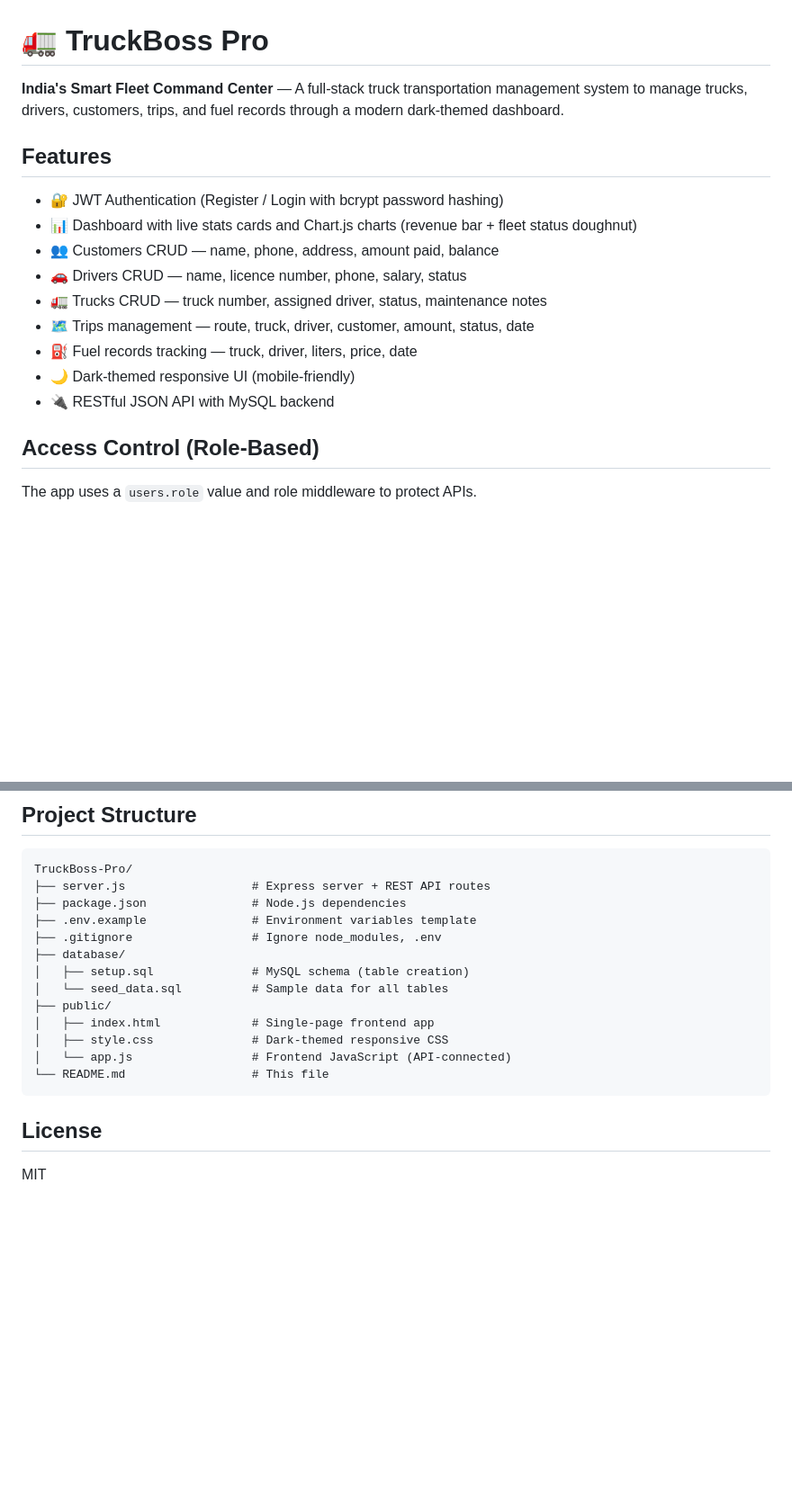
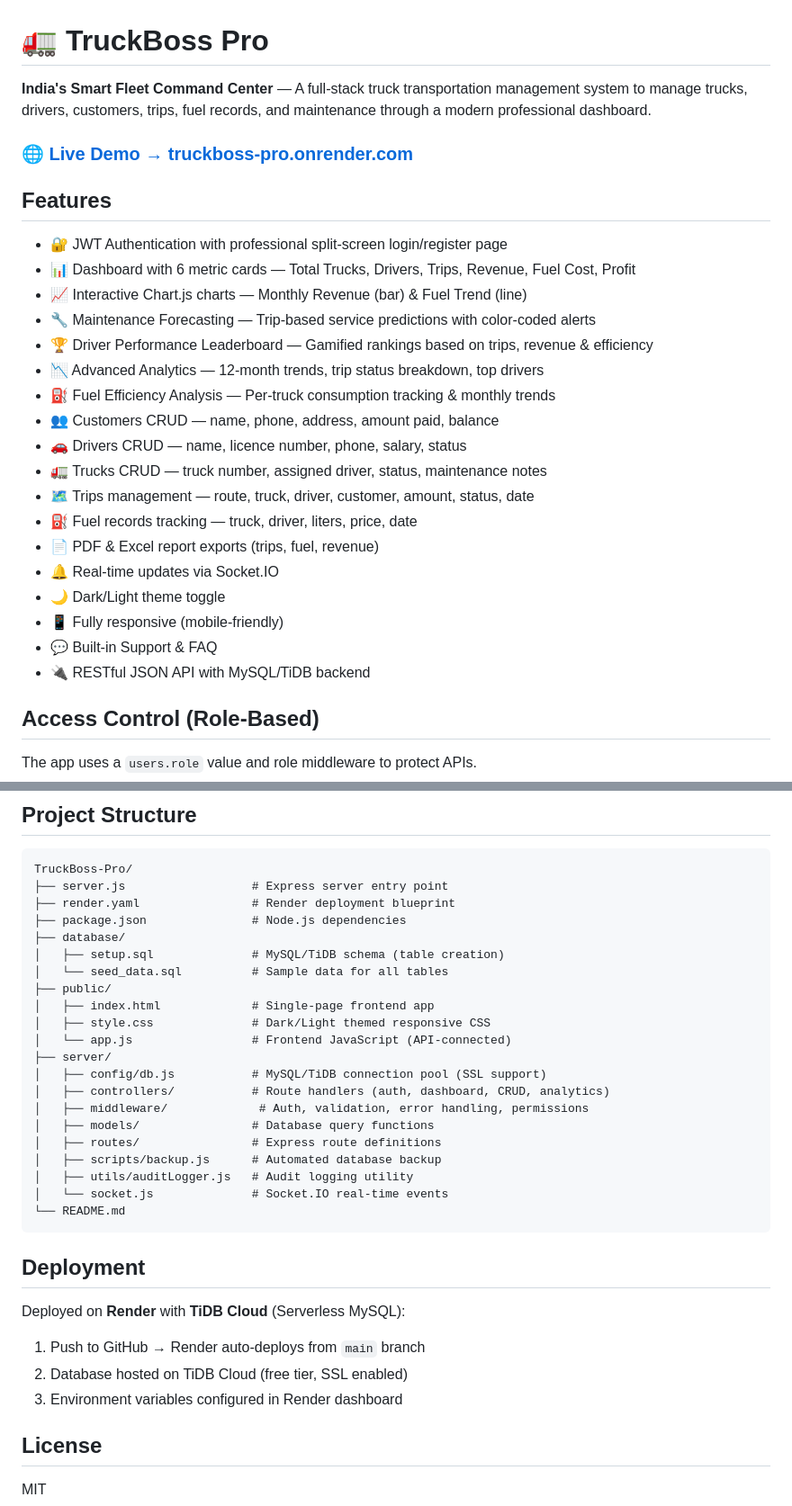
Before and after one commit to Ashishkumar9896/TruckBoss-Pro, a Markdown page: README.md, 2 parts joined by grey strips. Shown at 90% size. GitHub-like rendering; blank space fills up the shorter version.

Commit message:
docs: update README with live demo link, updated features, tech stack, and deployment info

````diff
--- a/README.md
+++ b/README.md
@@ -1,18 +1,29 @@
 # 🚛 TruckBoss Pro
 
-**India's Smart Fleet Command Center** — A full-stack truck transportation management system to manage trucks, drivers, customers, trips, and fuel records through a modern dark-themed dashboard.
+**India's Smart Fleet Command Center** — A full-stack truck transportation management system to manage trucks, drivers, customers, trips, fuel records, and maintenance through a modern professional dashboard.
+
+### 🌐 [Live Demo → truckboss-pro.onrender.com](https://truckboss-pro.onrender.com)
 
 ## Features
 
-- 🔐 JWT Authentication (Register / Login with bcrypt password hashing)
-- 📊 Dashboard with live stats cards and Chart.js charts (revenue bar + fleet status doughnut)
+- 🔐 JWT Authentication with professional split-screen login/register page
+- 📊 Dashboard with 6 metric cards — Total Trucks, Drivers, Trips, Revenue, Fuel Cost, Profit
+- 📈 Interactive Chart.js charts — Monthly Revenue (bar) & Fuel Trend (line)
+- 🔧 Maintenance Forecasting — Trip-based service predictions with color-coded alerts
+- 🏆 Driver Performance Leaderboard — Gamified rankings based on trips, revenue & efficiency
+- 📉 Advanced Analytics — 12-month trends, trip status breakdown, top drivers
+- ⛽ Fuel Efficiency Analysis — Per-truck consumption tracking & monthly trends
 - 👥 Customers CRUD — name, phone, address, amount paid, balance
 - 🚗 Drivers CRUD — name, licence number, phone, salary, status
 - 🚛 Trucks CRUD — truck number, assigned driver, status, maintenance notes
 - 🗺️ Trips management — route, truck, driver, customer, amount, status, date
 - ⛽ Fuel records tracking — truck, driver, liters, price, date
-- 🌙 Dark-themed responsive UI (mobile-friendly)
-- 🔌 RESTful JSON API with MySQL backend
+- 📄 PDF & Excel report exports (trips, fuel, revenue)
+- 🔔 Real-time updates via Socket.IO
+- 🌙 Dark/Light theme toggle
+- 📱 Fully responsive (mobile-friendly)
+- 💬 Built-in Support & FAQ
+- 🔌 RESTful JSON API with MySQL/TiDB backend
 
 ## Access Control (Role-Based)
 
@@ -207,19 +227,35 @@ Add screenshots to the `screenshots/` folder and link them here.
 
 ```
 TruckBoss-Pro/
-├── server.js                  # Express server + REST API routes
+├── server.js                  # Express server entry point
+├── render.yaml                # Render deployment blueprint
 ├── package.json               # Node.js dependencies
-├── .env.example               # Environment variables template
-├── .gitignore                 # Ignore node_modules, .env
 ├── database/
-│   ├── setup.sql              # MySQL schema (table creation)
+│   ├── setup.sql              # MySQL/TiDB schema (table creation)
 │   └── seed_data.sql          # Sample data for all tables
 ├── public/
 │   ├── index.html             # Single-page frontend app
-│   ├── style.css              # Dark-themed responsive CSS
+│   ├── style.css              # Dark/Light themed responsive CSS
 │   └── app.js                 # Frontend JavaScript (API-connected)
-└── README.md                  # This file
+├── server/
+│   ├── config/db.js           # MySQL/TiDB connection pool (SSL support)
+│   ├── controllers/           # Route handlers (auth, dashboard, CRUD, analytics)
+│   ├── middleware/             # Auth, validation, error handling, permissions
+│   ├── models/                # Database query functions
+│   ├── routes/                # Express route definitions
+│   ├── scripts/backup.js      # Automated database backup
+│   ├── utils/auditLogger.js   # Audit logging utility
+│   └── socket.js              # Socket.IO real-time events
+└── README.md
 ```
+
+## Deployment
+
+Deployed on **Render** with **TiDB Cloud** (Serverless MySQL):
+
+1. Push to GitHub → Render auto-deploys from `main` branch
+2. Database hosted on TiDB Cloud (free tier, SSL enabled)
+3. Environment variables configured in Render dashboard
 
 ## License
 
````
Also changed, not shown: other parts of README.md (+28 -19 lines).
